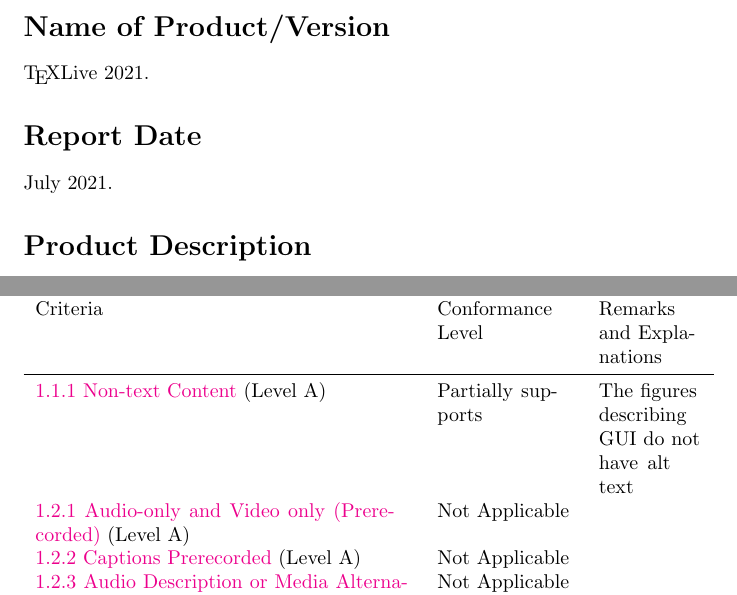
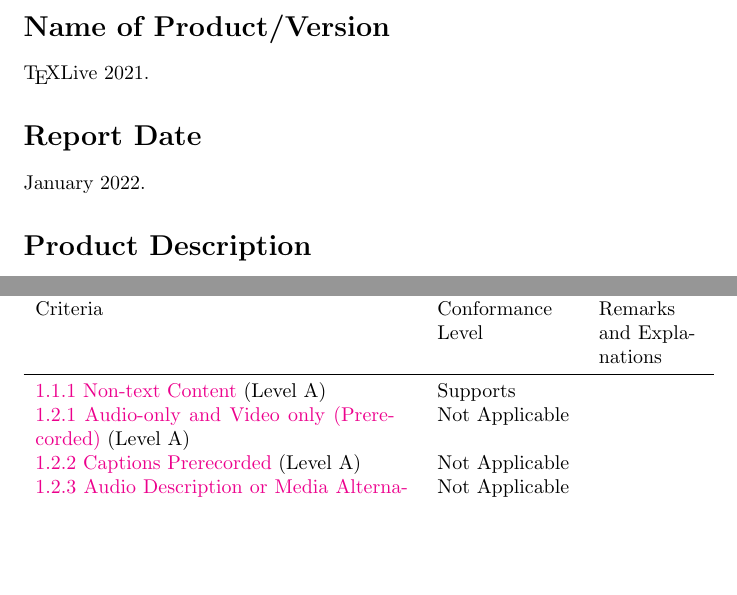
Before and after one commit to TeXUsersGroup/TeX-VPAT, a LaTeX document (texlive-vpat.tex): two parts of pages 3 and 7 of 18, joined at a grey line, cut so that both start at the same text, the shorter picture padded with empty space. Compiled offline with pdfLaTeX.

Commit message:
Added alt text support information

```diff
--- a/texlive-vpat.tex
+++ b/texlive-vpat.tex
@@ -29,7 +29,7 @@
 \section{Report Date}
 \label{sec:date}
 
-July 2021.
+January 2022.
 
 
 \section{Product Description}
@@ -210,10 +210,7 @@
   \bottomrule
   \endfoot
 	\href{https://www.w3.org/TR/WCAG20/#text-equiv-all}{1.1.1
-  Non-text Content} (Level~A) & Partially supports & The figures
-                                                     describing GUI do
-                                                     not have alt
-                                                     text\\
+  Non-text Content} (Level~A) & Supports \\
         \href{https://www.w3.org/TR/WCAG20/#media-equiv-av-only-alt}{1.2.1
   Audio-only and Video only (Prerecorded)} (Level~A) & Not Applicable\\
   \href{https://www.w3.org/TR/WCAG20/#media-equiv-captions}{1.2.2
```
Also changed, not shown: texlive-vpat.tex (2 more changed lines).
